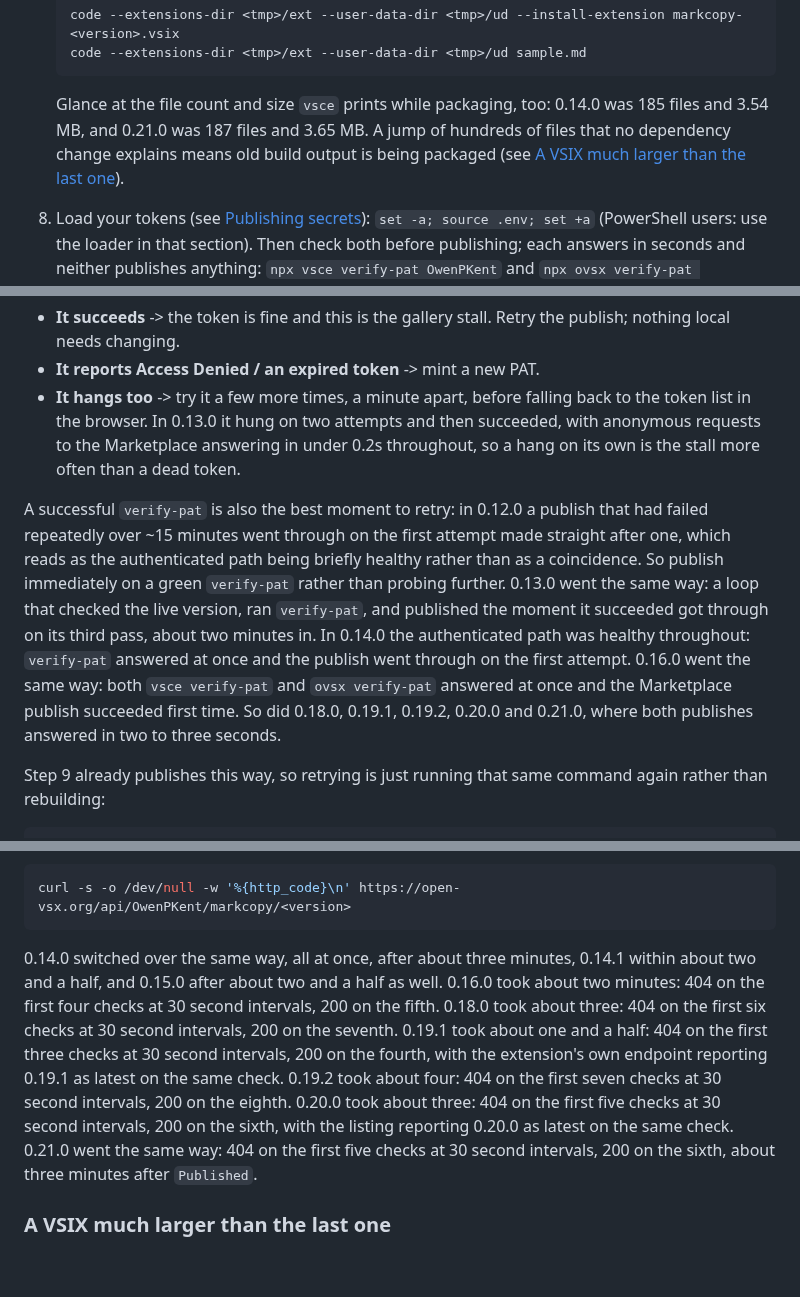
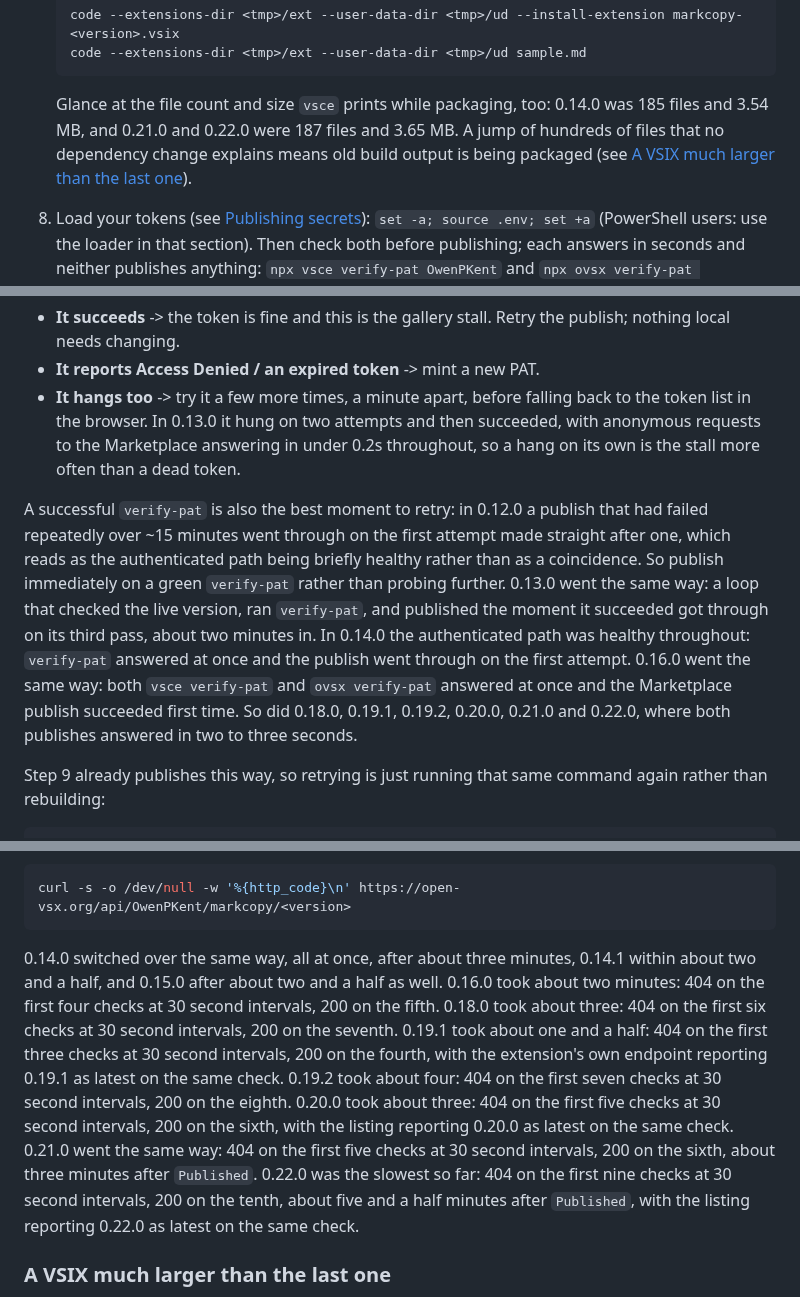
Before and after one commit to owenpkent/markcopy, a Markdown page: docs/RELEASING.md, 3 parts joined by grey strips. Rendered like a GitHub page; blank space fills up the shorter version.

Commit message:
docs: record 0.22.0 publish timings in RELEASING (#181)

````diff
--- a/docs/RELEASING.md
+++ b/docs/RELEASING.md
@@ -140,7 +140,7 @@ curl -s https://open-vsx.org/api/OwenPKent/markcopy    # Open VSX (see .version)
    code --extensions-dir <tmp>/ext --user-data-dir <tmp>/ud sample.md
    ```
 
-   Glance at the file count and size `vsce` prints while packaging, too: 0.14.0 was 185 files and 3.54 MB, and 0.21.0 was 187 files and 3.65 MB. A jump of hundreds of files that no dependency change explains means old build output is being packaged (see [A VSIX much larger than the last one](#a-vsix-much-larger-than-the-last-one)).
+   Glance at the file count and size `vsce` prints while packaging, too: 0.14.0 was 185 files and 3.54 MB, and 0.21.0 and 0.22.0 were 187 files and 3.65 MB. A jump of hundreds of files that no dependency change explains means old build output is being packaged (see [A VSIX much larger than the last one](#a-vsix-much-larger-than-the-last-one)).
 
 8. Load your tokens (see [Publishing secrets](#publishing-secrets-env)): `set -a; source .env; set +a` (PowerShell users: use the loader in that section). Then check both before publishing; each answers in seconds and neither publishes anything: `npx vsce verify-pat OwenPKent` and `npx ovsx verify-pat OwenPKent`.
 9. Publish the tested artifact to the Marketplace: `npm run publish:vsce -- --packagePath markcopy-<version>.vsix` (reads `VSCE_PAT`). The public listing page can 404 for a few minutes to an hour after a publish while it indexes; that is normal. If this step times out, hangs, or seems not to have taken, see [Troubleshooting Phase 2](#troubleshooting-phase-2) before retrying. Confirm the new version through the registry in step 12.
@@ -223,7 +223,7 @@ npx vsce verify-pat OwenPKent
 - **It reports Access Denied / an expired token** -> mint a new PAT.
 - **It hangs too** -> try it a few more times, a minute apart, before falling back to the token list in the browser. In 0.13.0 it hung on two attempts and then succeeded, with anonymous requests to the Marketplace answering in under 0.2s throughout, so a hang on its own is the stall more often than a dead token.
 
-A successful `verify-pat` is also the best moment to retry: in 0.12.0 a publish that had failed repeatedly over ~15 minutes went through on the first attempt made straight after one, which reads as the authenticated path being briefly healthy rather than as a coincidence. So publish immediately on a green `verify-pat` rather than probing further. 0.13.0 went the same way: a loop that checked the live version, ran `verify-pat`, and published the moment it succeeded got through on its third pass, about two minutes in. In 0.14.0 the authenticated path was healthy throughout: `verify-pat` answered at once and the publish went through on the first attempt. 0.16.0 went the same way: both `vsce verify-pat` and `ovsx verify-pat` answered at once and the Marketplace publish succeeded first time. So did 0.18.0, 0.19.1, 0.19.2, 0.20.0 and 0.21.0, where both publishes answered in two to three seconds.
+A successful `verify-pat` is also the best moment to retry: in 0.12.0 a publish that had failed repeatedly over ~15 minutes went through on the first attempt made straight after one, which reads as the authenticated path being briefly healthy rather than as a coincidence. So publish immediately on a green `verify-pat` rather than probing further. 0.13.0 went the same way: a loop that checked the live version, ran `verify-pat`, and published the moment it succeeded got through on its third pass, about two minutes in. In 0.14.0 the authenticated path was healthy throughout: `verify-pat` answered at once and the publish went through on the first attempt. 0.16.0 went the same way: both `vsce verify-pat` and `ovsx verify-pat` answered at once and the Marketplace publish succeeded first time. So did 0.18.0, 0.19.1, 0.19.2, 0.20.0, 0.21.0 and 0.22.0, where both publishes answered in two to three seconds.
 
 Step 9 already publishes this way, so retrying is just running that same command again rather than rebuilding:
 
@@ -260,7 +260,7 @@ curl -s -o /dev/null -w '%{http_code}\n' -L \
 curl -s -o /dev/null -w '%{http_code}\n' https://open-vsx.org/api/OwenPKent/markcopy/<version>
 ```
 
-0.14.0 switched over the same way, all at once, after about three minutes, 0.14.1 within about two and a half, and 0.15.0 after about two and a half as well. 0.16.0 took about two minutes: 404 on the first four checks at 30 second intervals, 200 on the fifth. 0.18.0 took about three: 404 on the first six checks at 30 second intervals, 200 on the seventh. 0.19.1 took about one and a half: 404 on the first three checks at 30 second intervals, 200 on the fourth, with the extension's own endpoint reporting 0.19.1 as latest on the same check. 0.19.2 took about four: 404 on the first seven checks at 30 second intervals, 200 on the eighth. 0.20.0 took about three: 404 on the first five checks at 30 second intervals, 200 on the sixth, with the listing reporting 0.20.0 as latest on the same check. 0.21.0 went the same way: 404 on the first five checks at 30 second intervals, 200 on the sixth, about three minutes after `Published`.
+0.14.0 switched over the same way, all at once, after about three minutes, 0.14.1 within about two and a half, and 0.15.0 after about two and a half as well. 0.16.0 took about two minutes: 404 on the first four checks at 30 second intervals, 200 on the fifth. 0.18.0 took about three: 404 on the first six checks at 30 second intervals, 200 on the seventh. 0.19.1 took about one and a half: 404 on the first three checks at 30 second intervals, 200 on the fourth, with the extension's own endpoint reporting 0.19.1 as latest on the same check. 0.19.2 took about four: 404 on the first seven checks at 30 second intervals, 200 on the eighth. 0.20.0 took about three: 404 on the first five checks at 30 second intervals, 200 on the sixth, with the listing reporting 0.20.0 as latest on the same check. 0.21.0 went the same way: 404 on the first five checks at 30 second intervals, 200 on the sixth, about three minutes after `Published`. 0.22.0 was the slowest so far: 404 on the first nine checks at 30 second intervals, 200 on the tenth, about five and a half minutes after `Published`, with the listing reporting 0.22.0 as latest on the same check.
 
 ### A VSIX much larger than the last one
 
````
Also changed, not shown: other parts of docs/RELEASING.md (+1 -1 lines).
